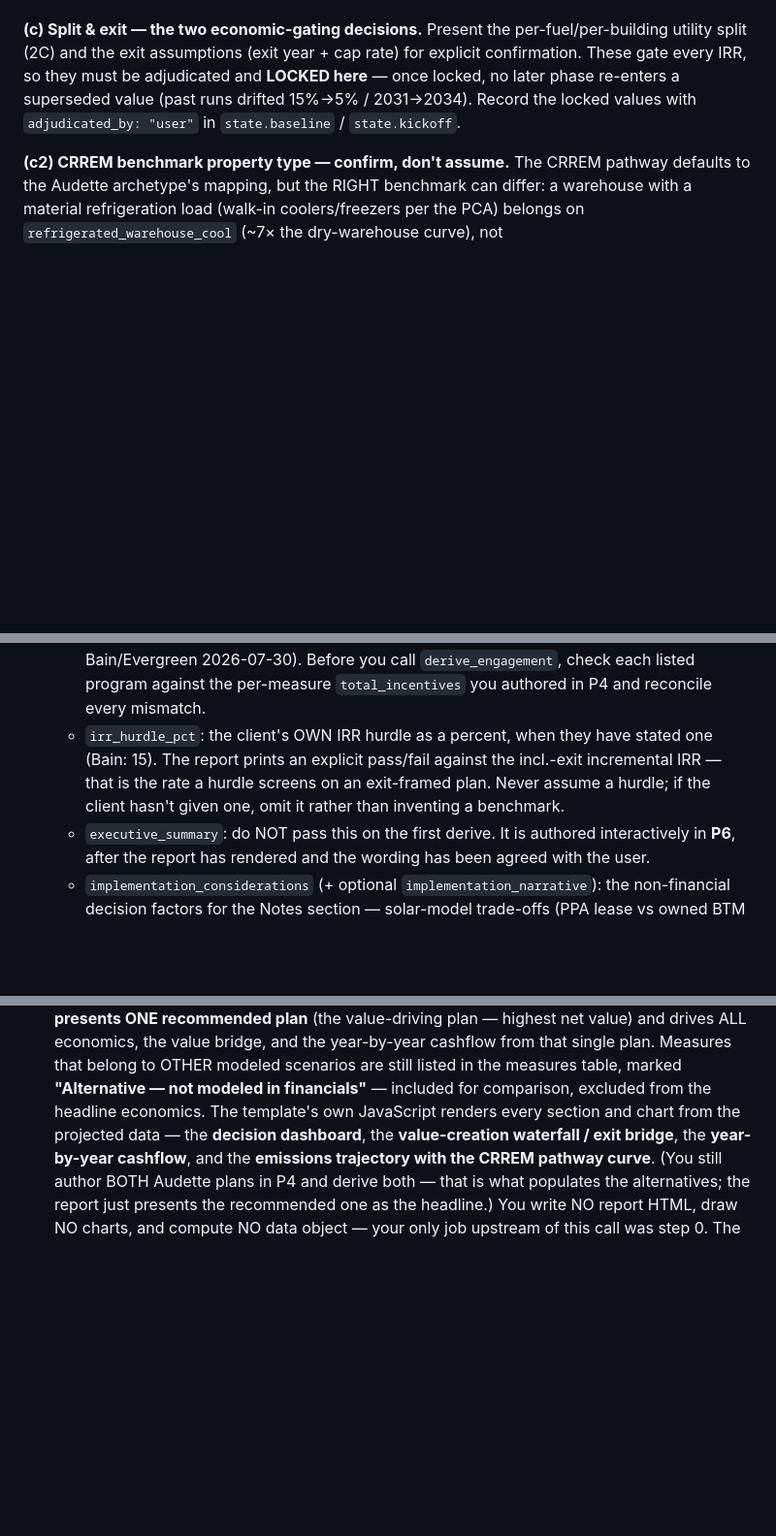
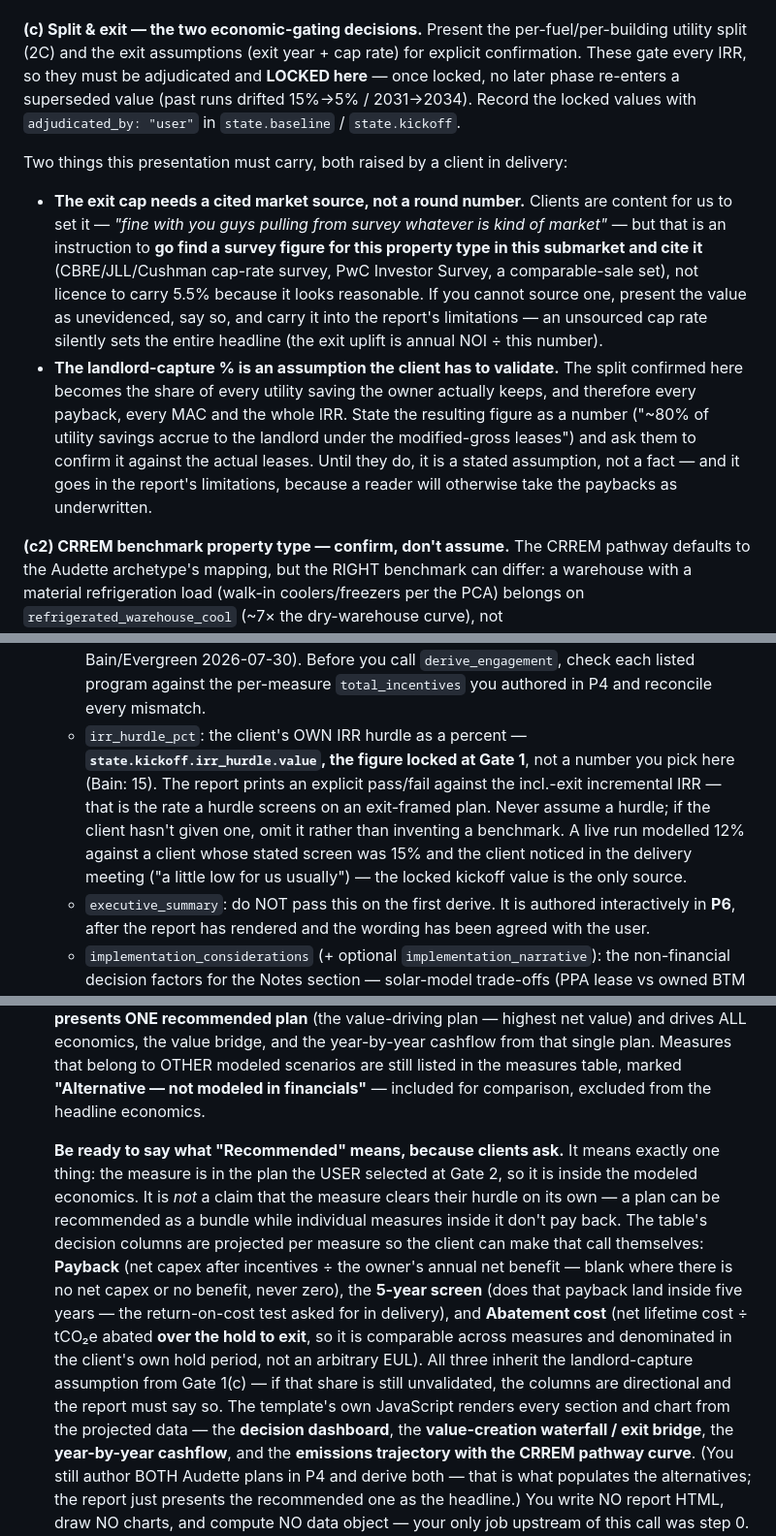
Before and after one commit to soapboxbuild/soapbox-agent, a Markdown page: skills/decarb-plan/SKILL.md, 3 parts joined by grey strips. Shown at 97% size. GitHub-like rendering; blank space fills up the shorter version.

Commit message:
feat(decarb-plan): fold the remaining delivery-meeting feedback into the workflow (#52)
The exec-summary phase (#51) covered the client's headline ask. These are the four
other things that came out of the same meeting and were living only in my notes:

- **IRR hurdle is the Gate-1-locked value, full stop.** A live run modelled 12%
  against a client whose screen was 15%, and the client caught it in the delivery
  meeting. `irr_hurdle_pct` now points at `state.kickoff.irr_hurdle.value` rather
  than inviting the agent to choose.
- **The exit cap needs a cited survey.** "Fine with you guys pulling from survey
  whatever is market" is an instruction to go find and cite a figure for this
  property type and submarket — not licence to carry 5.5% because it reads
  reasonable. Unsourced -> disclose it, because the exit uplift is annual NOI
  divided by this number and it sets the whole headline.
- **Landlord capture is the client's to validate.** The Gate-1 split becomes every
  payback, every MAC and the IRR. State it as a number, ask them to confirm it
  against the leases, and carry it as an assumption until they do.
- **A solar lease forfeits the carbon claim.** We model the owned case (clients are
  happy to see it), but where the array carries a material share of abatement --
  86 of 102 tCO2e on the live plan -- the plan must say that under the roof lease
  the client actually prefers, the reduction belongs to whoever owns the array.
  Nobody had said so.

Also documents what "Recommended" means per measure (in the user's Gate-2 plan; NOT
a per-measure hurdle claim -- a client asked directly) and what the new Payback /
5-year screen / Abatement cost columns are computed over.

Co-authored-by: Claude Opus 4.8 <noreply@anthropic.com>

```diff
--- a/skills/decarb-plan/SKILL.md
+++ b/skills/decarb-plan/SKILL.md
@@ -737,6 +737,22 @@ These gate every IRR, so they must be adjudicated and **LOCKED here** — once l
 re-enters a superseded value (past runs drifted 15%→5% / 2031→2034). Record the locked values with
 `adjudicated_by: "user"` in `state.baseline` / `state.kickoff`.
 
+Two things this presentation must carry, both raised by a client in delivery:
+
+- **The exit cap needs a cited market source, not a round number.** Clients are content for us to
+  set it — *"fine with you guys pulling from survey whatever is kind of market"* — but that is an
+  instruction to **go find a survey figure for this property type in this submarket and cite it**
+  (CBRE/JLL/Cushman cap-rate survey, PwC Investor Survey, a comparable-sale set), not licence to
+  carry 5.5% because it looks reasonable. If you cannot source one, present the value as
+  unevidenced, say so, and carry it into the report's limitations — an unsourced cap rate silently
+  sets the entire headline (the exit uplift is annual NOI ÷ this number).
+- **The landlord-capture % is an assumption the client has to validate.** The split confirmed here
+  becomes the share of every utility saving the owner actually keeps, and therefore every payback,
+  every MAC and the whole IRR. State the resulting figure as a number ("~80% of utility savings
+  accrue to the landlord under the modified-gross leases") and ask them to confirm it against the
+  actual leases. Until they do, it is a stated assumption, not a fact — and it goes in the report's
+  limitations, because a reader will otherwise take the paybacks as underwritten.
+
 **(c2) CRREM benchmark property type — confirm, don't assume.** The CRREM pathway defaults to
 the Audette archetype's mapping, but the RIGHT benchmark can differ: a warehouse with a material
 refrigeration load (walk-in coolers/freezers per the PCA) belongs on `refrigerated_warehouse_cool`
@@ -1135,10 +1151,13 @@ gate (resume may have skipped P4's check).
      rebates listed in the notes with no corresponding measure economics, Bain/Evergreen
      2026-07-30). Before you call `derive_engagement`, check each listed program against the
      per-measure `total_incentives` you authored in P4 and reconcile every mismatch.
-   - `irr_hurdle_pct`: the client's OWN IRR hurdle as a percent, when they have stated one (Bain: 15).
-     The report prints an explicit pass/fail against the incl.-exit incremental IRR — that is the rate
-     a hurdle screens on an exit-framed plan. Never assume a hurdle; if the client hasn't given one,
-     omit it rather than inventing a benchmark.
+   - `irr_hurdle_pct`: the client's OWN IRR hurdle as a percent — **`state.kickoff.irr_hurdle.value`,
+     the figure locked at Gate 1**, not a number you pick here (Bain: 15). The report prints an
+     explicit pass/fail against the incl.-exit incremental IRR — that is the rate a hurdle screens on
+     an exit-framed plan. Never assume a hurdle; if the client hasn't given one, omit it rather than
+     inventing a benchmark. A live run modelled 12% against a client whose stated screen was 15% and
+     the client noticed in the delivery meeting ("a little low for us usually") — the locked kickoff
+     value is the only source.
    - `executive_summary`: do NOT pass this on the first derive. It is authored interactively in **P6**,
      after the report has rendered and the wording has been agreed with the user.
    - `implementation_considerations` (+ optional `implementation_narrative`): the non-financial
@@ -1200,7 +1226,19 @@ gate (resume may have skipped P4's check).
    drives ALL economics, the value bridge, and the year-by-year cashflow from that single plan.
    Measures that belong to OTHER modeled scenarios are still listed in the measures table, marked
    **"Alternative — not modeled in financials"** — included for comparison, excluded from the
-   headline economics. The template's own JavaScript renders every section and chart from the
+   headline economics.
+
+   **Be ready to say what "Recommended" means, because clients ask.** It means exactly one thing:
+   the measure is in the plan the USER selected at Gate 2, so it is inside the modeled economics.
+   It is *not* a claim that the measure clears their hurdle on its own — a plan can be recommended
+   as a bundle while individual measures inside it don't pay back. The table's decision columns are
+   projected per measure so the client can make that call themselves: **Payback** (net capex after
+   incentives ÷ the owner's annual net benefit — blank where there is no net capex or no benefit,
+   never zero), the **5-year screen** (does that payback land inside five years — the return-on-cost
+   test asked for in delivery), and **Abatement cost** (net lifetime cost ÷ tCO₂e abated **over the
+   hold to exit**, so it is comparable across measures and denominated in the client's own hold
+   period, not an arbitrary EUL). All three inherit the landlord-capture assumption from Gate 1(c) —
+   if that share is still unvalidated, the columns are directional and the report must say so. The template's own JavaScript renders every section and chart from the
    projected data — the **decision dashboard**, the **value-creation waterfall / exit bridge**,
    the **year-by-year cashflow**, and the **emissions trajectory with the CRREM pathway curve**.
    (You still author BOTH Audette plans in P4 and derive both — that is what populates the
```
Also changed, not shown: other parts of skills/decarb-plan/SKILL.md (+7 -0 lines).
